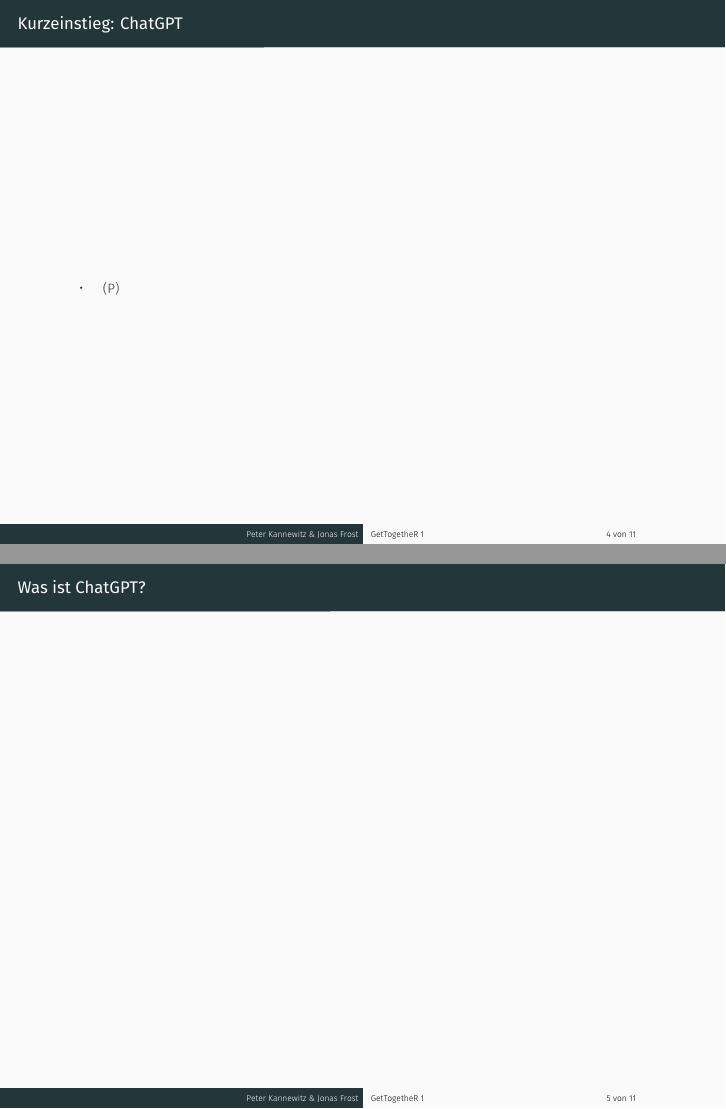
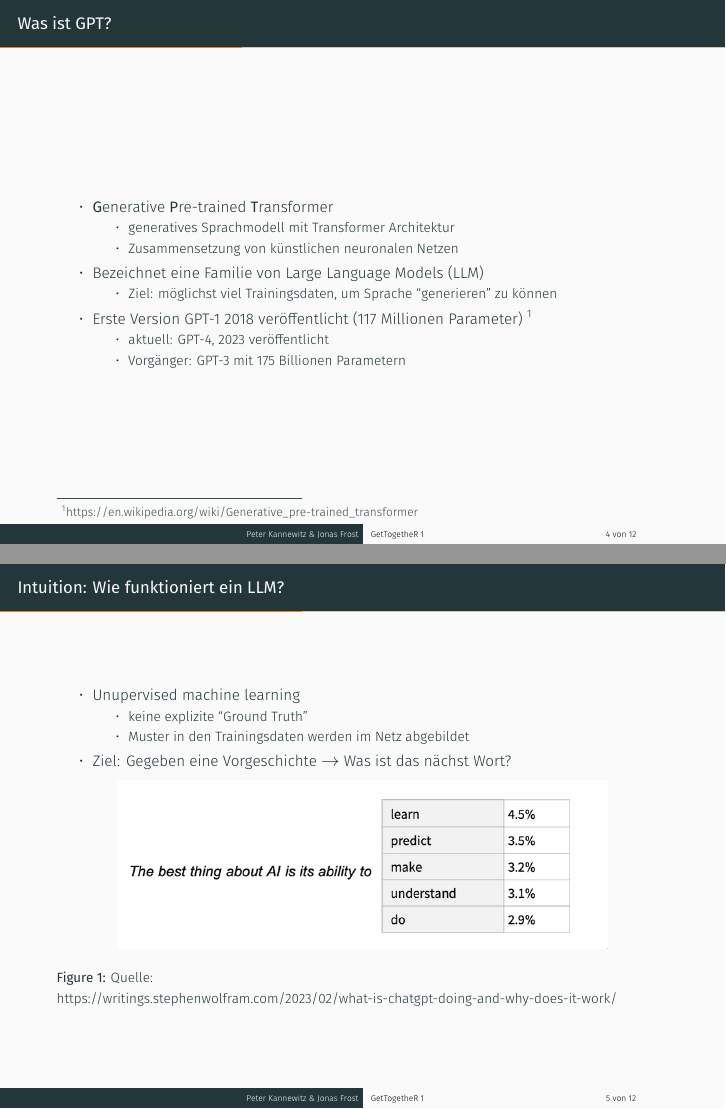
Before and after one commit to PeterK-end/gettogetheR, an R Markdown document (chatGPT/chatGPT.Rmd): pages 5 and 6 of 15 before the commit and pages 5 and 6 of 16 after it, joined at a grey line. The pictures show the output file chatGPT/chatGPT.pdf that the author committed with the source.

Commit message:
added GPT introduction

````diff
--- a/chatGPT/chatGPT.Rmd
+++ b/chatGPT/chatGPT.Rmd
@@ -47,7 +47,29 @@
 
 # Kurzeinstieg: ChatGPT
 
-- (P)
+## Was ist GPT?
+
+- **G**enerative **P**re-trained **T**ransformer
+  - generatives Sprachmodell mit Transformer Architektur
+  - Zusammensetzung von künstlichen neuronalen Netzen
+- Bezeichnet eine Familie von Large Language Models (LLM)
+  - Ziel: möglichst viel Trainingsdaten, um Sprache "generieren" zu können
+- Erste Version GPT-1 2018 veröffentlicht (117 Millionen Parameter) ^[ https://en.wikipedia.org/wiki/Generative_pre-trained_transformer]
+  - aktuell: GPT-4, 2023 veröffentlicht
+  - Vorgänger: GPT-3 mit 175 Billionen Parametern
+
+
+## Intuition: Wie funktioniert ein LLM?
+
+- Unupervised machine learning
+  - keine explizite "Ground Truth"
+  - Muster in den Trainingsdaten werden im Netz abgebildet
+- Ziel: Gegeben eine Vorgeschichte $\rightarrow$ Was ist das nächst Wort?
+
+```{r, echo=FALSE, out.width='80%', fig.align='center', fig.cap="Quelle: https://writings.stephenwolfram.com/2023/02/what-is-chatgpt-doing-and-why-does-it-work/"}
+knitr::include_graphics("images/next_word.png")
+```
+
 
 ## Was ist ChatGPT?
 
````
Also changed, not shown: chatGPT/chatGPT.pdf, chatGPT/images/next_word.png (added).
